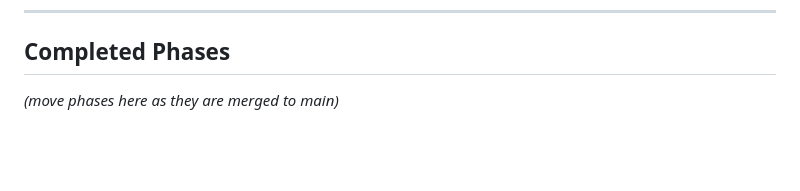
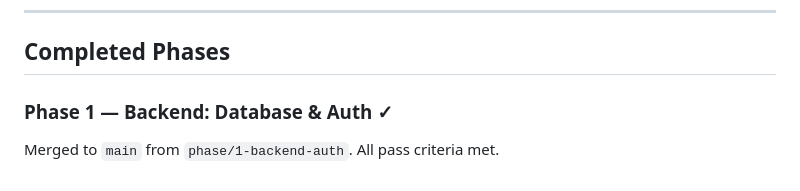
Before and after one commit to JohnDeegs/synapse, a Markdown page: tasks.md, the part around one of its changes. Rendered like a GitHub page; blank space fills up the shorter version.

Commit message:
claude: mark Phase 1 tasks complete

```diff
--- a/tasks.md
+++ b/tasks.md
@@ -216,4 +216,6 @@ curl http://localhost:3000/tasks -H "Authorization: Bearer $TOKEN"
 ---
 
 ## Completed Phases
-*(move phases here as they are merged to main)*
+
+### Phase 1 — Backend: Database & Auth ✓
+Merged to `main` from `phase/1-backend-auth`. All pass criteria met.
```
Also changed, not shown: other parts of tasks.md (+5 -5 lines).
